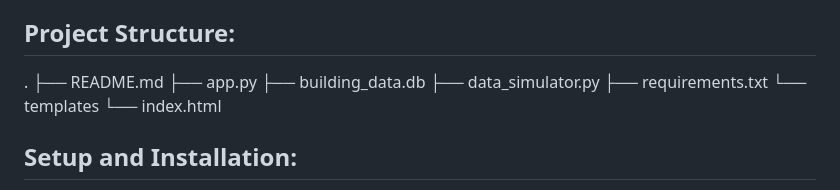
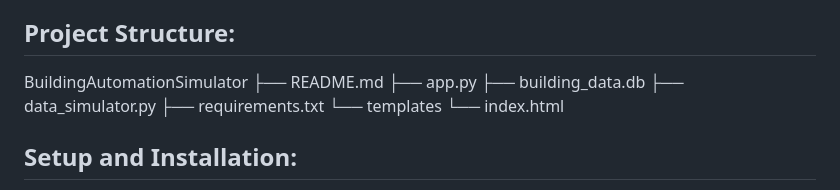
Before and after one commit to Freedomwithin/BuildingAutomationSimulator, a Markdown page: README.md, the part around the change. GitHub-like rendering.

```diff
--- a/README.md
+++ b/README.md
@@ -21,7 +21,7 @@ This project is a simplified simulation of a Building Energy Management System (
 *   **Chart.js:** A JavaScript library for creating interactive charts.
 
 ## Project Structure:
-.
+BuildingAutomationSimulator
 ├── README.md
 ├── app.py
 ├── building_data.db
```
